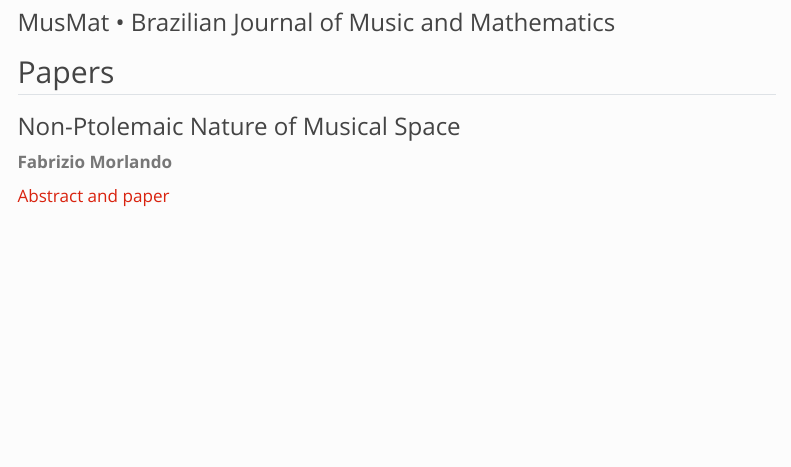
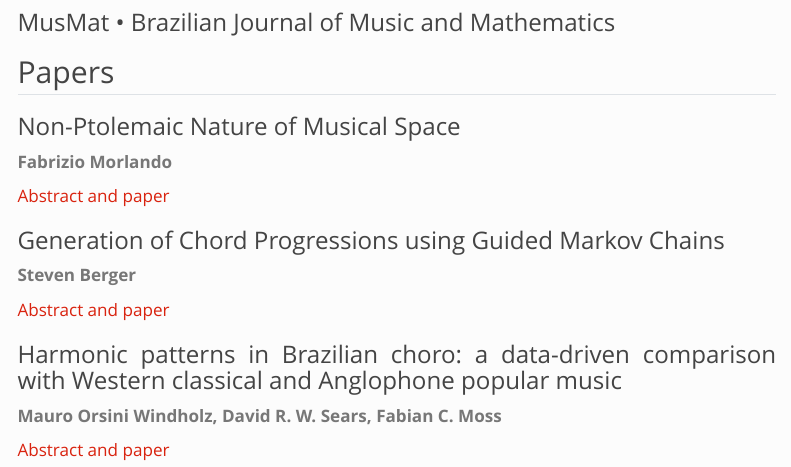
Before and after one commit to MusMatResearchGroup/site, a Quarto document (journal/v10.qmd): the page in a window 1100 px wide, from 70 px down. Rendered offline with R 4.5, knitr and Pandoc in place of Quarto, with nearby package versions; menus at the side of the page are left out.

Commit message:
updates on v10

```diff
--- a/journal/v10.qmd
+++ b/journal/v10.qmd
@@ -8,3 +8,13 @@ subtitle: "MusMat • Brazilian Journal of Music and Mathematics"
 **Fabrizio Morlando**
 
 [Abstract and paper](v10/01-Morlando.qmd)
+
+### Generation of Chord Progressions using Guided Markov Chains
+**Steven Berger**
+
+[Abstract and paper](v10/02-Berger.qmd)
+
+### Harmonic patterns in Brazilian choro: a data-driven comparison with Western classical and Anglophone popular music
+**Mauro Orsini Windholz, David R. W. Sears, Fabian C. Moss**
+
+[Abstract and paper](v10/03-Windholz.qmd)
--- /dev/null
+++ b/journal/v10/02-Berger.qmd
@@ -0,0 +1,11 @@
+---
+title: "Vol. 10 - 2026"
+subtitle: "MusMat • Brazilian Journal of Music and Mathematics"
+---
+
+## Generation of Chord Progressions using Guided Markov Chains
+**Steven Berger**
+<p style="text-align: justify;"><strong>Abstract</strong>: In this paper, we study the generation of tonal chord progressions in the style of J.S. Bach chorales. While much of the previous research on stochastic music generation has employed Hidden Markov Models or Neural Networks, we introduce guided Markov chains (GMC) as a method for generating tonal chord progressions. The GMC model constructs an initial base chord progression by restricting the state space of allowable chords at each time step based on composer-specified information about the harmonic function of the next chord. Unlike standard Markov Chains, GMCs give composers local control over the structure and sound of the progression without requiring explicit specification of individual chords. Although knowledge of harmonic functions is well established in music theory, most existing stochastic models must learn this structure from data. We demonstrate that GMC models increase the likelihood of observing chord sequences consistent with the Baroque style relative to a standard Markov Chain and also provide comparisons of cumulative log-likelihoods between GMC and hidden Markov models. Additionally, we prove the Typical Set Cardinality Reduction Theorem and introduce two confidence intervals: a Monte Carlo confidence interval to quantify the difference in standard Markov chain and guided Markov chain entropy for finite-length chord sequences, and a permutation-based confidence interval to assess the statistical significance of a specific harmonic guide ordering.  We also outline an extension for incorporating chord inversions.</p>
+
+<p style="text-align: left;"><strong>Keywords</strong>: <em> Markov chains. Entropy. Hidden Markov models. Typical sets.</em></p>
+[Download paper](02-Berger.pdf)
--- /dev/null
+++ b/journal/v10/03-Windholz.qmd
@@ -0,0 +1,11 @@
+---
+title: "Vol. 10 - 2026"
+subtitle: "MusMat • Brazilian Journal of Music and Mathematics"
+---
+
+## Harmonic patterns in Brazilian choro: a data-driven comparison with Western classical and Anglophone popular music
+**Mauro Orsini Windholz, David R. W. Sears, Fabian C. Moss**
+<p style="text-align: justify;"><strong>Abstract</strong>: Data-driven research on different harmonic styles has increased substantially since the early 2000s. However, such studies have largely focused on one style at a time, while also rarely addressing styles from the Global South. Sears and Forrest (2021) present a method for comparing Western classical and Anglophone popular harmonic styles based on large corpora of Roman numeral annotations,  ranking both the conventional and characteristic chord progressions of each style at formal boundaries. The present study addresses the lack of representation of styles from the Global South by reproducing Sears and Forrest's methodology with the inclusion of Brazilian choro. Our results suggest that choro harmony, even if largely tonal and tertian, exhibits unique chord progressions at formal boundaries relative to the other two styles, such as iv -- iiø -- i, characteristic use of the "minor 2 -- 5 -- 1", as well as a much higher incidence of applied dominants. At the same time, certain tri-grams seem roughly equally present in all three styles, such as vi -- V7 -- I, potentially revealing tonal harmonic patterns that have more cross-stylistic applicability. These results advance our knowledge of how a previously under-studied genre deploys unique vocabularies of tonal chord progressions in comparison to more studied styles, increasing our understanding of how tonal harmony develops in different parts of the world, while also contributing to diversifying corpus studies.</p>
+
+<p style="text-align: left;"><strong>Keywords</strong>: <em> Brazilian music. Choro. Harmony. Information theory. Music corpus studies.</em></p>
+[Download paper](03-Windholz.pdf)
```
Also changed, not shown: journal/v10/03-Windholz.pdf (added), 1 other file.
